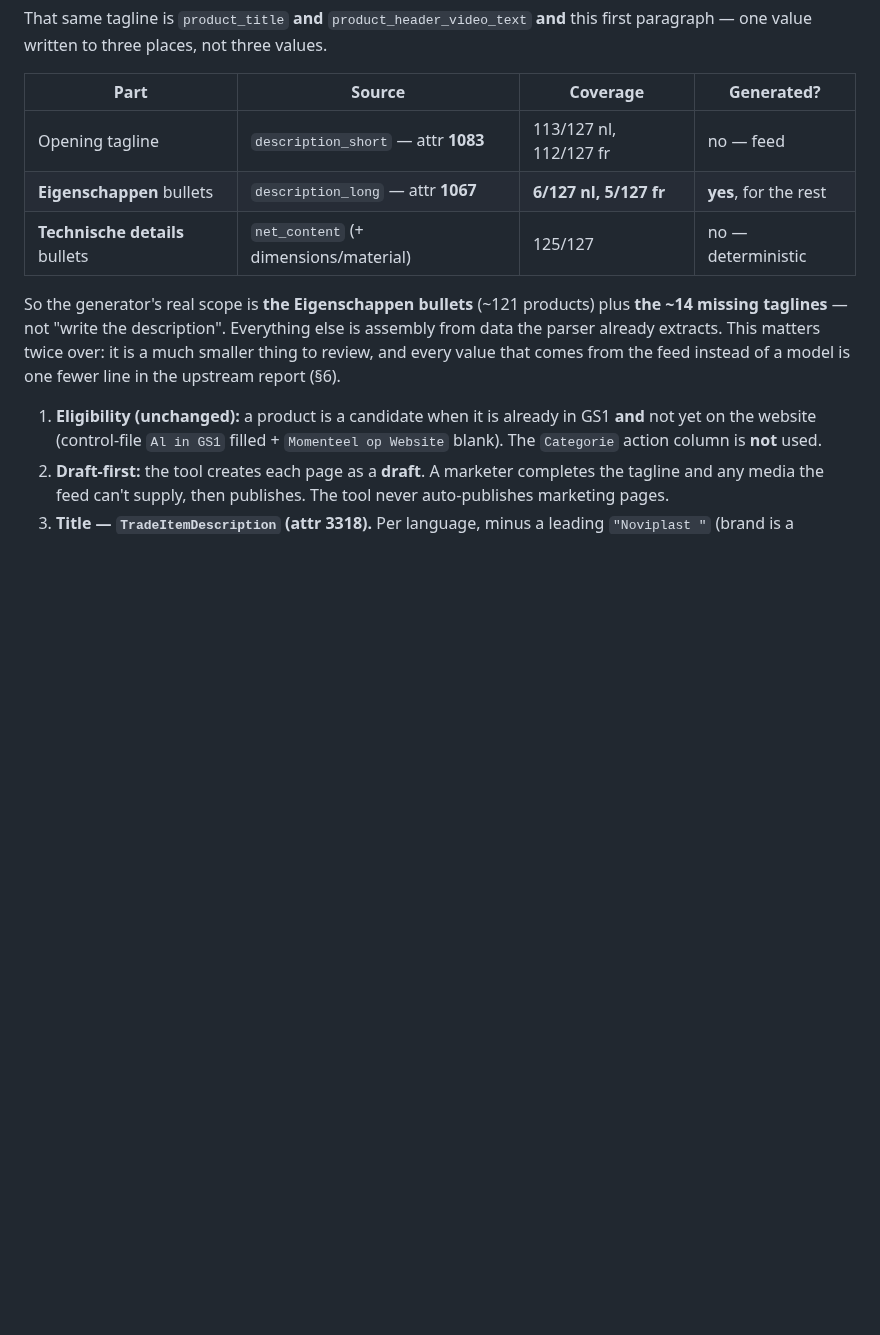
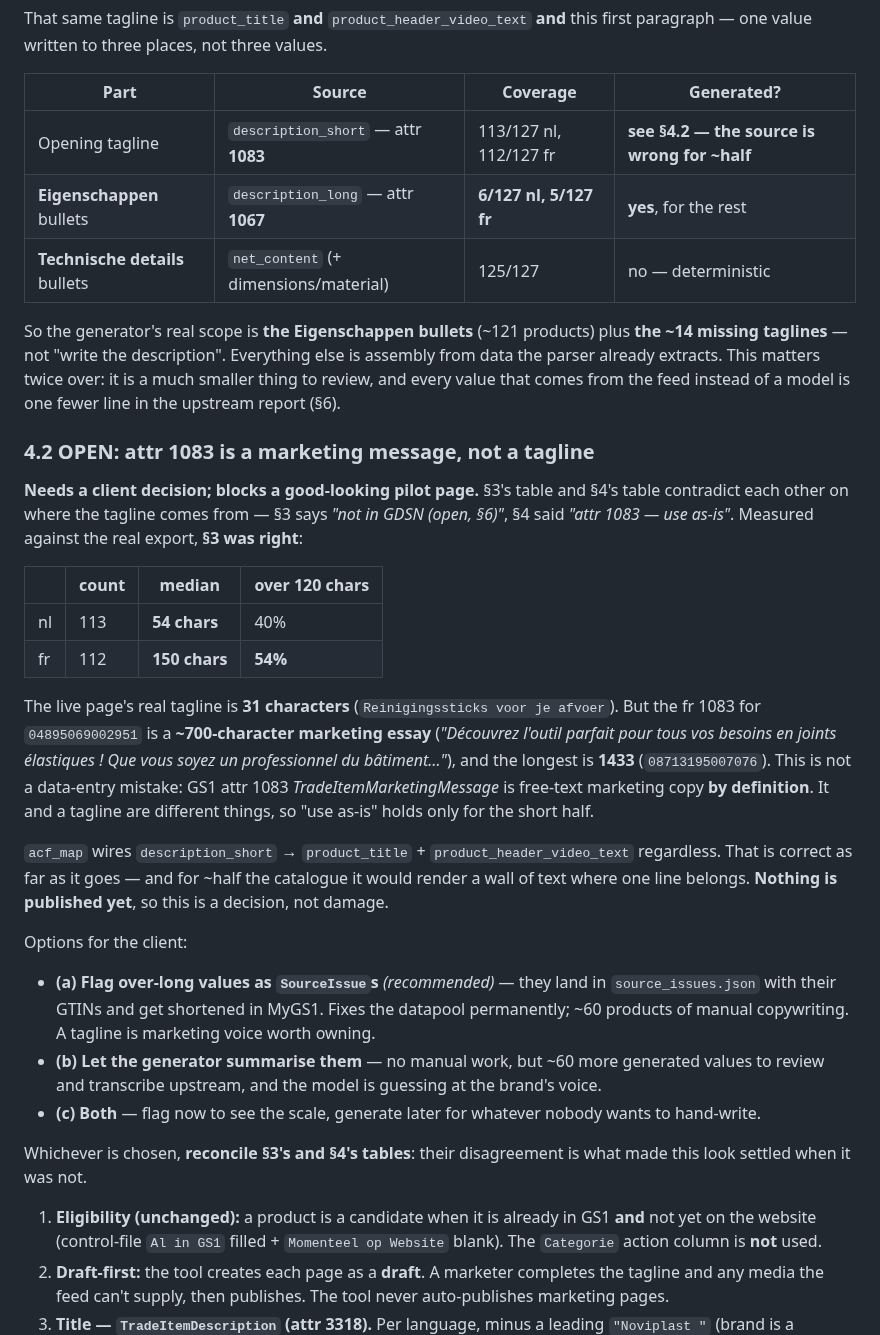
Before and after one commit to NextGenDataLead/gs1-product-link, a Markdown page: docs/clients/noviplast-page-adapter.md, the part around one of its changes. Drawn GitHub-style; blank space fills up the shorter version.

Commit message:
docs(noviplast): record the language-scoped-lookup trap and the open tagline question
Two findings that existed only in commit messages and conversation, which is not where
the next session will look.

§3.1 gains the fourth silent trap, and the only one that destroys correct data rather
than failing: an unscoped collection lookup answers for the default language only, so
the fr row finds the nl page by slug, the E8 guard passes (both carry the same
meta.gtin), and the nl page is overwritten with French — no fr page, row reports ok.
No unit test can catch it; it needs a real WPML site with two same-slug pages. The
write sequence now shows &lang on the lookup, and notes the path is implemented and
live-verified.

§4.2 is new and is the open question blocking a good pilot page. §3's table said the
tagline is "not in GDSN (open)" and §4's said "attr 1083 — use as-is"; measured against
the real export, §3 was right. attr 1083 TradeItemMarketingMessage is free-text
marketing copy by definition — nl median 54 chars but 40% over 120; fr median 150, 54%
over 120, max 1433, against a real tagline of 31. acf_map wires it regardless, so ~half
the pages would render a wall of text where one line belongs. Nothing is published, so
it is a decision, not damage: flag the long ones as SourceIssues and shorten them in
MyGS1 (recommended), let the generator summarise, or both. Either way the two tables
need reconciling — their disagreement is what made this look settled.

```diff
--- a/docs/clients/noviplast-page-adapter.md
+++ b/docs/clients/noviplast-page-adapter.md
@@ -148,7 +162,7 @@ paragraph — one value written to three places, not three values.
 
 | Part | Source | Coverage | Generated? |
 |---|---|---|---|
-| Opening tagline | `description_short` — attr **1083** | 113/127 nl, 112/127 fr | no — feed |
+| Opening tagline | `description_short` — attr **1083** | 113/127 nl, 112/127 fr | **see §4.2 — the source is wrong for ~half** |
 | **Eigenschappen** bullets | `description_long` — attr **1067** | **6/127 nl, 5/127 fr** | **yes**, for the rest |
 | **Technische details** bullets | `net_content` (+ dimensions/material) | 125/127 | no — deterministic |
 
@@ -156,6 +170,39 @@ So the generator's real scope is **the Eigenschappen bullets** (~121 products) p
 missing taglines** — not "write the description". Everything else is assembly from data the parser
 already extracts. This matters twice over: it is a much smaller thing to review, and every value
 that comes from the feed instead of a model is one fewer line in the upstream report (§6).
+
+### 4.2 OPEN: attr 1083 is a marketing message, not a tagline
+
+**Needs a client decision; blocks a good-looking pilot page.** §3's table and §4's table contradict
+each other on where the tagline comes from — §3 says *"not in GDSN (open, §6)"*, §4 said *"attr
+1083 — use as-is"*. Measured against the real export, **§3 was right**:
+
+| | count | median | over 120 chars |
+|---|---|---|---|
+| nl | 113 | **54 chars** | 40% |
+| fr | 112 | **150 chars** | **54%** |
+
+The live page's real tagline is **31 characters** (`Reinigingssticks voor je afvoer`). But the fr
+1083 for `04895069002951` is a **~700-character marketing essay** (*"Découvrez l'outil parfait pour
+tous vos besoins en joints élastiques ! Que vous soyez un professionnel du bâtiment…"*), and the
+longest is **1433** (`08713195007076`). This is not a data-entry mistake: GS1 attr 1083
+*TradeItemMarketingMessage* is free-text marketing copy **by definition**. It and a tagline are
+different things, so "use as-is" holds only for the short half.
+
+`acf_map` wires `description_short` → `product_title` + `product_header_video_text` regardless.
+That is correct as far as it goes — and for ~half the catalogue it would render a wall of text
+where one line belongs. **Nothing is published yet**, so this is a decision, not damage.
+
+Options for the client:
+- **(a) Flag over-long values as `SourceIssue`s** *(recommended)* — they land in
+  `source_issues.json` with their GTINs and get shortened in MyGS1. Fixes the datapool
+  permanently; ~60 products of manual copywriting. A tagline is marketing voice worth owning.
+- **(b) Let the generator summarise them** — no manual work, but ~60 more generated values to
+  review and transcribe upstream, and the model is guessing at the brand's voice.
+- **(c) Both** — flag now to see the scale, generate later for whatever nobody wants to hand-write.
+
+Whichever is chosen, **reconcile §3's and §4's tables**: their disagreement is what made this look
+settled when it was not.
 
 1. **Eligibility (unchanged):** a product is a candidate when it is already in GS1 **and** not yet on
    the website (control-file `Al in GS1` filled + `Momenteel op Website` blank). The `Categorie`
```
Also changed, not shown: other parts of docs/clients/noviplast-page-adapter.md (+18 -4 lines).
